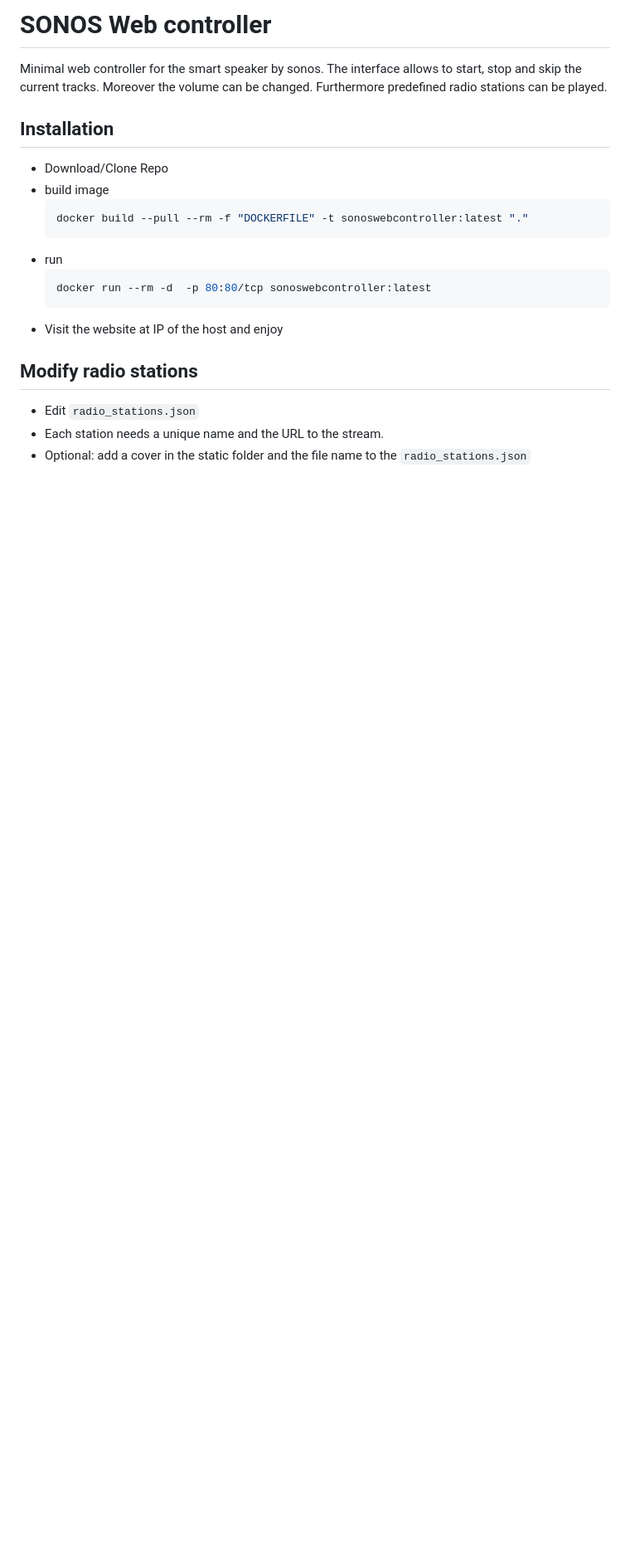
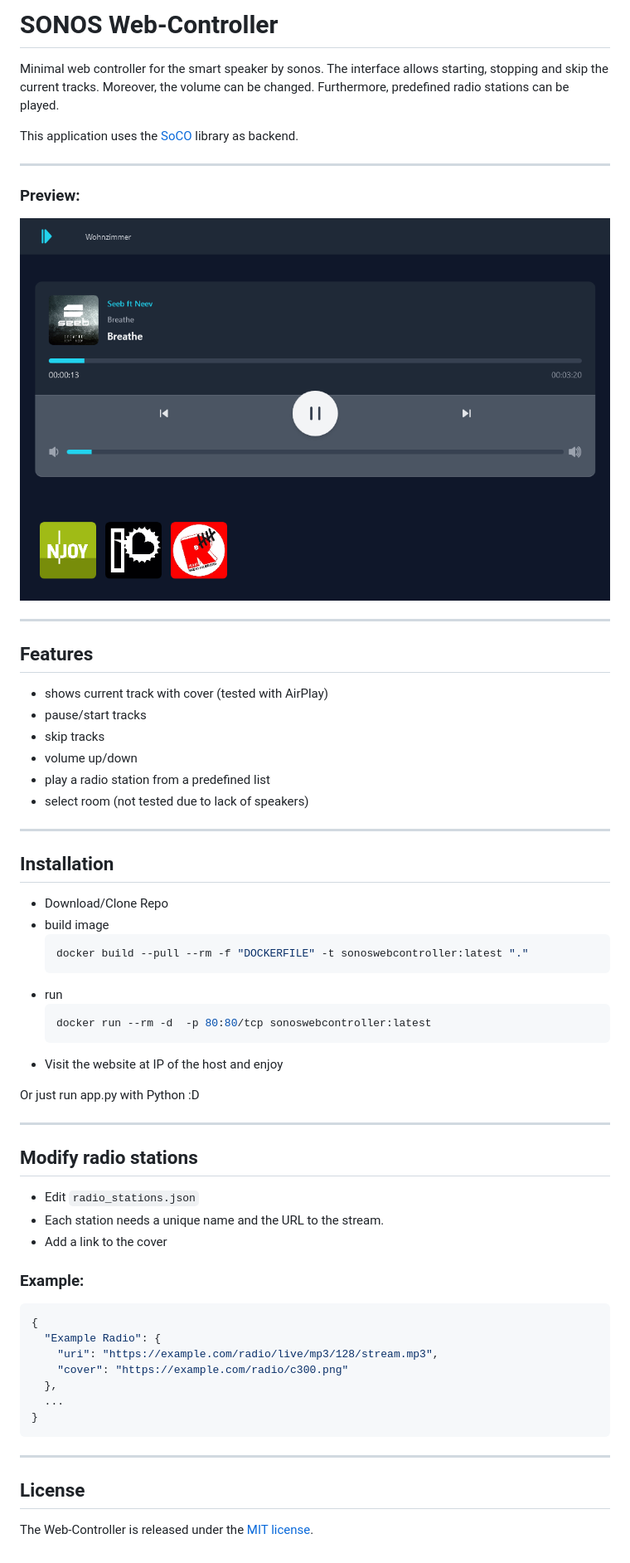
Before and after one commit to Nimo139/sonos-web-controller, a Markdown page: README.md, the part around the change. Shown at 83% size. GitHub-like rendering; pictures changed too: docs/screenshot.png (added); blank space fills up the shorter version.

Commit message:
add README.md and missing files

````diff
--- a/README.md
+++ b/README.md
@@ -1,7 +1,28 @@
-# SONOS Web controller
+# SONOS Web-Controller
 
-Minimal web controller for the smart speaker by sonos. The interface allows to start, stop and skip the current tracks. Moreover the volume can be changed. Furthermore predefined radio stations can be played.
+Minimal web controller for the smart speaker by sonos.
+The interface allows starting, stopping and skip the current tracks.
+Moreover, the volume can be changed. Furthermore, predefined radio stations can be played.
 
+This application uses the [SoCO](https://github.com/SoCo/SoCo) library as backend.
+
+-------
+
+### Preview:
+
+![Screenshot of the web interface](docs/screenshot.png)
+
+-------
+
+## Features
+- shows current track with cover (tested with AirPlay)
+- pause/start tracks
+- skip tracks
+- volume up/down
+- play a radio station from a predefined list
+- select room (not tested due to lack of speakers)
+
+-------
 
 ## Installation
 - Download/Clone Repo
@@ -16,7 +37,23 @@ Minimal web controller for the smart speaker by sonos. The interface allows to s
 - Visit the website at IP of the host and enjoy
 
 
+Or just run app.py with Python :D
+
+-------
 ## Modify radio stations
 - Edit `radio_stations.json`
 - Each station needs a unique name and the URL to the stream.
-- Optional: add a cover in the static folder and the file name to the `radio_stations.json`
+- Add a link to the cover
+### Example:
+```json
+{
+  "Example Radio": {
+    "uri": "https://example.com/radio/live/mp3/128/stream.mp3",
+    "cover": "https://example.com/radio/c300.png"
+  },
+  ...
+}
+```
+-------
+## License
+The Web-Controller is released under the [MIT license](http://www.opensource.org/licenses/mit-license.php).
````
Also changed, not shown: static/img/music.png (added), 2 other files.
